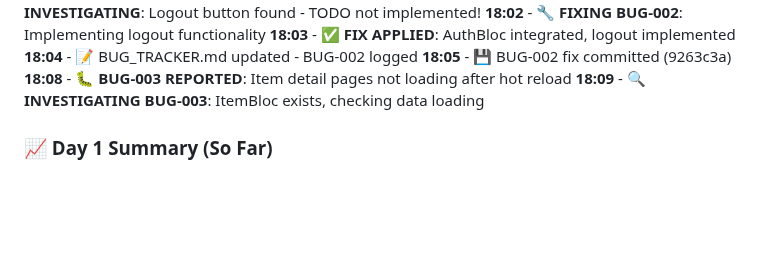
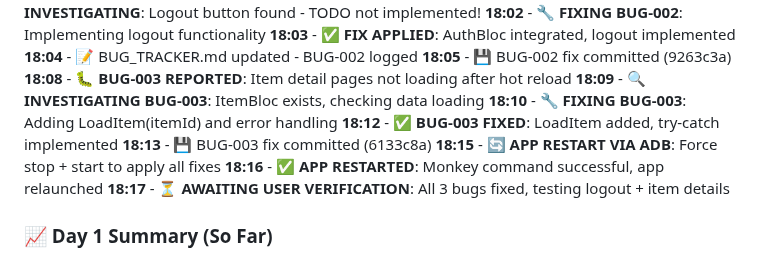
Before and after one commit to qween-code/barter-qween, a Markdown page: docs/tracking/DAILY_TESTING_LOG.md, the part around the change. GitHub-like rendering; blank space fills up the shorter version.

Commit message:
docs: App restarted via ADB - All fixes applied
App restarted on emulator to apply all bug fixes:
- BUG-001: UI overflow ✅ FIXED
- BUG-002: Logout button ✅ FIXED
- BUG-003: Item detail pages ✅ FIXED

Method: ADB monkey command (terminal not accessible)
Status: App relaunched successfully

Awaiting user verification:
1. Test logout functionality
2. Test item detail pages
3. Verify all fixes working

If all tests pass → Continue Phase 2 testing
If issues found → Debug and fix immediately

Co-authored-by: factory-droid[bot] <138933559+factory-droid[bot]@users.noreply.github.com>

```diff
--- a/docs/tracking/DAILY_TESTING_LOG.md
+++ b/docs/tracking/DAILY_TESTING_LOG.md
@@ -84,6 +84,12 @@
 **18:05** - 💾 BUG-002 fix committed (9263c3a)
 **18:08** - 🐛 **BUG-003 REPORTED**: Item detail pages not loading after hot reload
 **18:09** - 🔍 **INVESTIGATING BUG-003**: ItemBloc exists, checking data loading
+**18:10** - 🔧 **FIXING BUG-003**: Adding LoadItem(itemId) and error handling
+**18:12** - ✅ **BUG-003 FIXED**: LoadItem added, try-catch implemented
+**18:13** - 💾 BUG-003 fix committed (6133c8a)
+**18:15** - 🔄 **APP RESTART VIA ADB**: Force stop + start to apply all fixes
+**18:16** - ✅ **APP RESTARTED**: Monkey command successful, app relaunched
+**18:17** - ⏳ **AWAITING USER VERIFICATION**: All 3 bugs fixed, testing logout + item details
 
 ### 📈 Day 1 Summary (So Far)
 - **Major Achievement**: 🎉 App successfully launched on Android emulator
```
